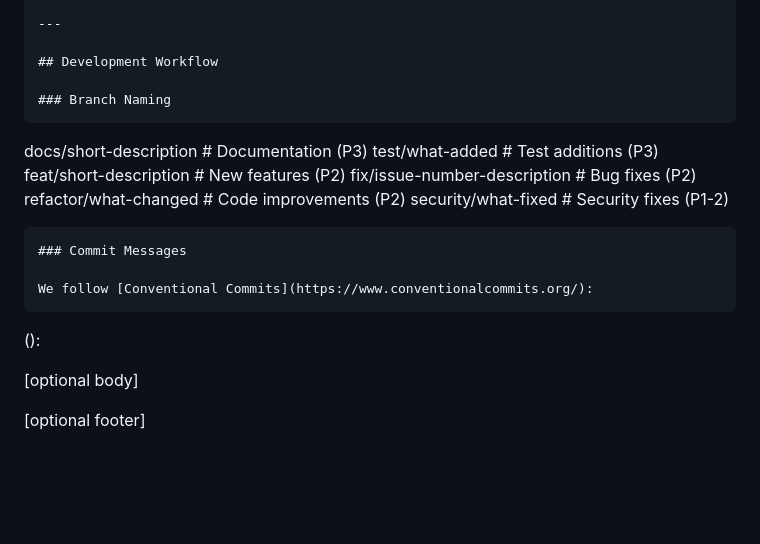
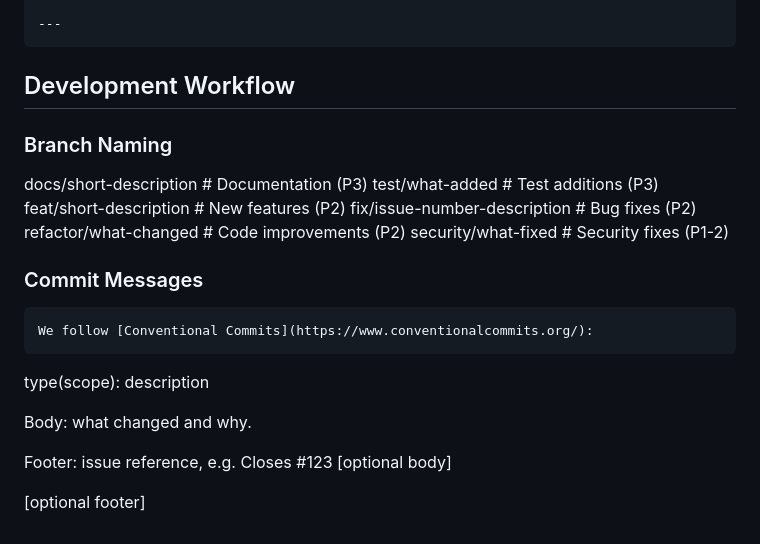
Before and after one commit to hyperpolymath/HackenbushGames.jl, a Markdown page: .github/CONTRIBUTING.md, the part around one of its changes. Rendered like a GitHub page; blank space fills up the shorter version.

```diff
--- a/.github/CONTRIBUTING.md
+++ b/.github/CONTRIBUTING.md
@@ -82,22 +82,25 @@ flake (Perimeter 1) └── Justfile \# Task runner (Perimeter 1)
 
     ---
 
-    ## Development Workflow
+## Development Workflow
 
-    ### Branch Naming
+### Branch Naming
 
-docs/short-description \# Documentation (P3) test/what-added \# Test
-additions (P3) feat/short-description \# New features (P2)
-fix/issue-number-description \# Bug fixes (P2) refactor/what-changed \#
-Code improvements (P2) security/what-fixed \# Security fixes (P1-2)
+docs/short-description # Documentation (P3) test/what-added # Test
+additions (P3) feat/short-description # New features (P2)
+fix/issue-number-description # Bug fixes (P2) refactor/what-changed #
+Code improvements (P2) security/what-fixed # Security fixes (P1-2)
 
 
-    ### Commit Messages
+### Commit Messages
 
     We follow [Conventional Commits](https://www.conventionalcommits.org/):
 
-():
+type(scope): description
 
+Body: what changed and why.
+
+Footer: issue reference, e.g. Closes #123
 \[optional body\]
 
 \[optional footer\]
```
Also changed, not shown: other parts of .github/CONTRIBUTING.md (+23 -23 lines).
